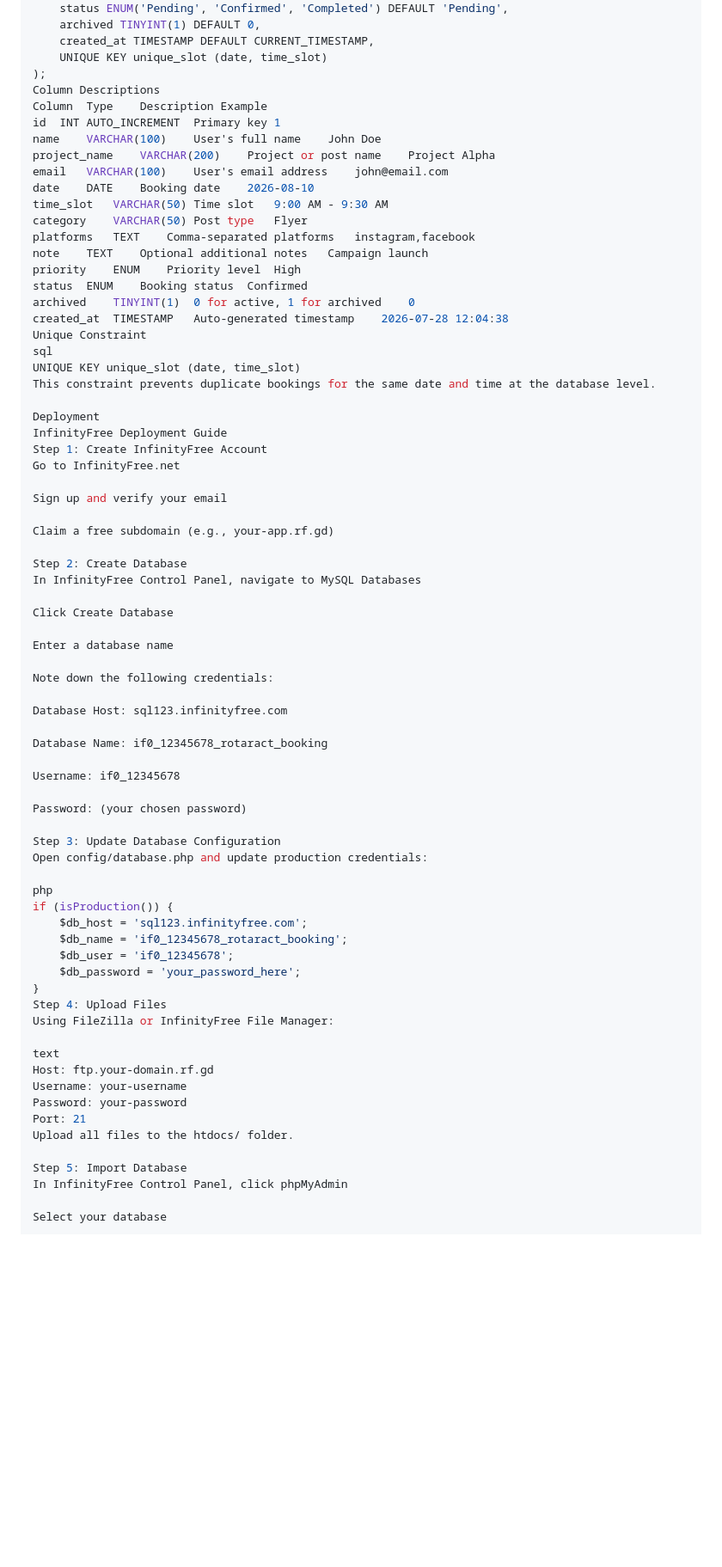
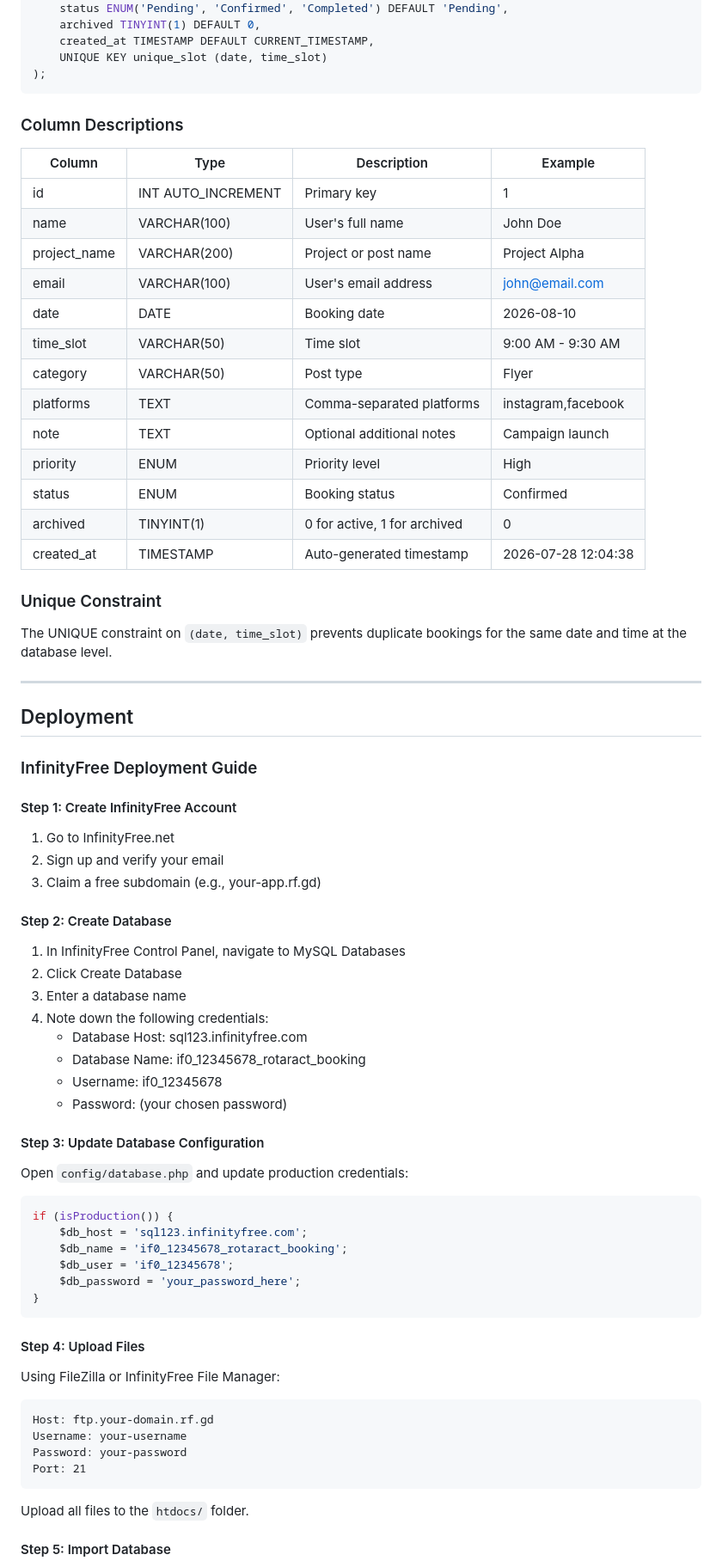
Before and after one commit to ShervinSalaah/rotaract-social-media-booking, a Markdown page: README.md, the part around one of its changes. Shown at 86% size. Rendered like a GitHub page; blank space fills up the shorter version.

Commit message:
git commit -docs: add complete README with proper markdown formatting

````diff
--- a/README.md
+++ b/README.md
@@ -108,74 +108,78 @@ CREATE TABLE bookings (
     created_at TIMESTAMP DEFAULT CURRENT_TIMESTAMP,
     UNIQUE KEY unique_slot (date, time_slot)
 );
-Column Descriptions
-Column	Type	Description	Example
-id	INT AUTO_INCREMENT	Primary key	1
-name	VARCHAR(100)	User's full name	John Doe
-project_name	VARCHAR(200)	Project or post name	Project Alpha
-email	VARCHAR(100)	User's email address	john@email.com
-date	DATE	Booking date	2026-08-10
-time_slot	VARCHAR(50)	Time slot	9:00 AM - 9:30 AM
-category	VARCHAR(50)	Post type	Flyer
-platforms	TEXT	Comma-separated platforms	instagram,facebook
-note	TEXT	Optional additional notes	Campaign launch
-priority	ENUM	Priority level	High
-status	ENUM	Booking status	Confirmed
-archived	TINYINT(1)	0 for active, 1 for archived	0
-created_at	TIMESTAMP	Auto-generated timestamp	2026-07-28 12:04:38
-Unique Constraint
-sql
-UNIQUE KEY unique_slot (date, time_slot)
-This constraint prevents duplicate bookings for the same date and time at the database level.
+```
 
-Deployment
-InfinityFree Deployment Guide
-Step 1: Create InfinityFree Account
-Go to InfinityFree.net
+### Column Descriptions
 
-Sign up and verify your email
+| Column | Type | Description | Example |
+|--------|------|-------------|---------|
+| id | INT AUTO_INCREMENT | Primary key | 1 |
+| name | VARCHAR(100) | User's full name | John Doe |
+| project_name | VARCHAR(200) | Project or post name | Project Alpha |
+| email | VARCHAR(100) | User's email address | john@email.com |
+| date | DATE | Booking date | 2026-08-10 |
+| time_slot | VARCHAR(50) | Time slot | 9:00 AM - 9:30 AM |
+| category | VARCHAR(50) | Post type | Flyer |
+| platforms | TEXT | Comma-separated platforms | instagram,facebook |
+| note | TEXT | Optional additional notes | Campaign launch |
+| priority | ENUM | Priority level | High |
+| status | ENUM | Booking status | Confirmed |
+| archived | TINYINT(1) | 0 for active, 1 for archived | 0 |
+| created_at | TIMESTAMP | Auto-generated timestamp | 2026-07-28 12:04:38 |
 
-Claim a free subdomain (e.g., your-app.rf.gd)
+### Unique Constraint
 
-Step 2: Create Database
-In InfinityFree Control Panel, navigate to MySQL Databases
+The UNIQUE constraint on `(date, time_slot)` prevents duplicate bookings for the same date and time at the database level.
 
-Click Create Database
+---
 
-Enter a database name
+## Deployment
 
-Note down the following credentials:
+### InfinityFree Deployment Guide
 
-Database Host: sql123.infinityfree.com
+#### Step 1: Create InfinityFree Account
 
-Database Name: if0_12345678_rotaract_booking
+1. Go to InfinityFree.net
+2. Sign up and verify your email
+3. Claim a free subdomain (e.g., your-app.rf.gd)
 
-Username: if0_12345678
+#### Step 2: Create Database
 
-Password: (your chosen password)
+1. In InfinityFree Control Panel, navigate to MySQL Databases
+2. Click Create Database
+3. Enter a database name
+4. Note down the following credentials:
+   - Database Host: sql123.infinityfree.com
+   - Database Name: if0_12345678_rotaract_booking
+   - Username: if0_12345678
+   - Password: (your chosen password)
 
-Step 3: Update Database Configuration
-Open config/database.php and update production credentials:
+#### Step 3: Update Database Configuration
 
-php
+Open `config/database.php` and update production credentials:
+
+```php
 if (isProduction()) {
     $db_host = 'sql123.infinityfree.com';
     $db_name = 'if0_12345678_rotaract_booking';
     $db_user = 'if0_12345678';
     $db_password = 'your_password_here';
 }
-Step 4: Upload Files
+```
+
+#### Step 4: Upload Files
+
 Using FileZilla or InfinityFree File Manager:
 
-text
+```
 Host: ftp.your-domain.rf.gd
 Username: your-username
 Password: your-password
 Port: 21
-Upload all files to the htdocs/ folder.
+```
 
-Step 5: Import Database
-In InfinityFree Control Panel, click phpMyAdmin
+Upload all files to the `htdocs/` folder.
 
-Select your database
+#### Step 5: Import Database
 
````
Also changed, not shown: other parts of README.md (+144 -89 lines).
